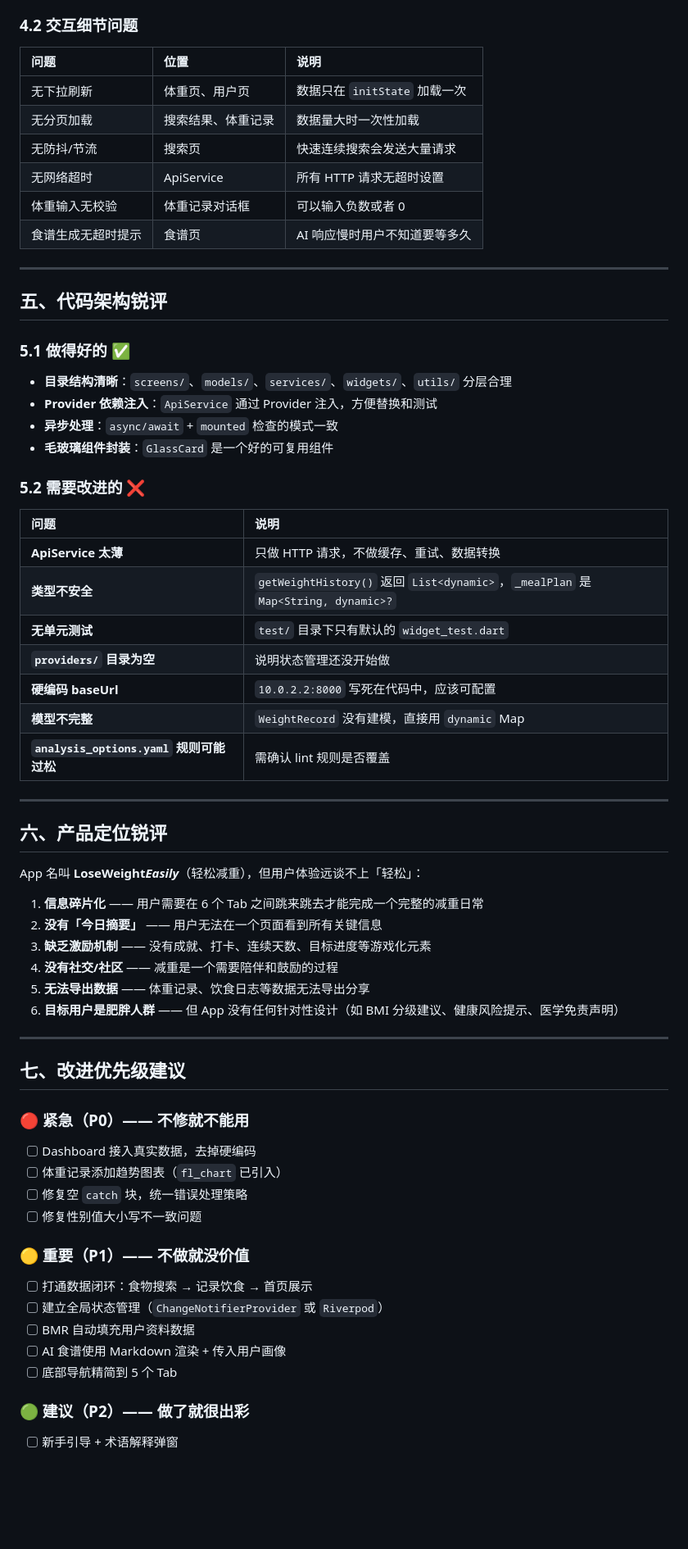
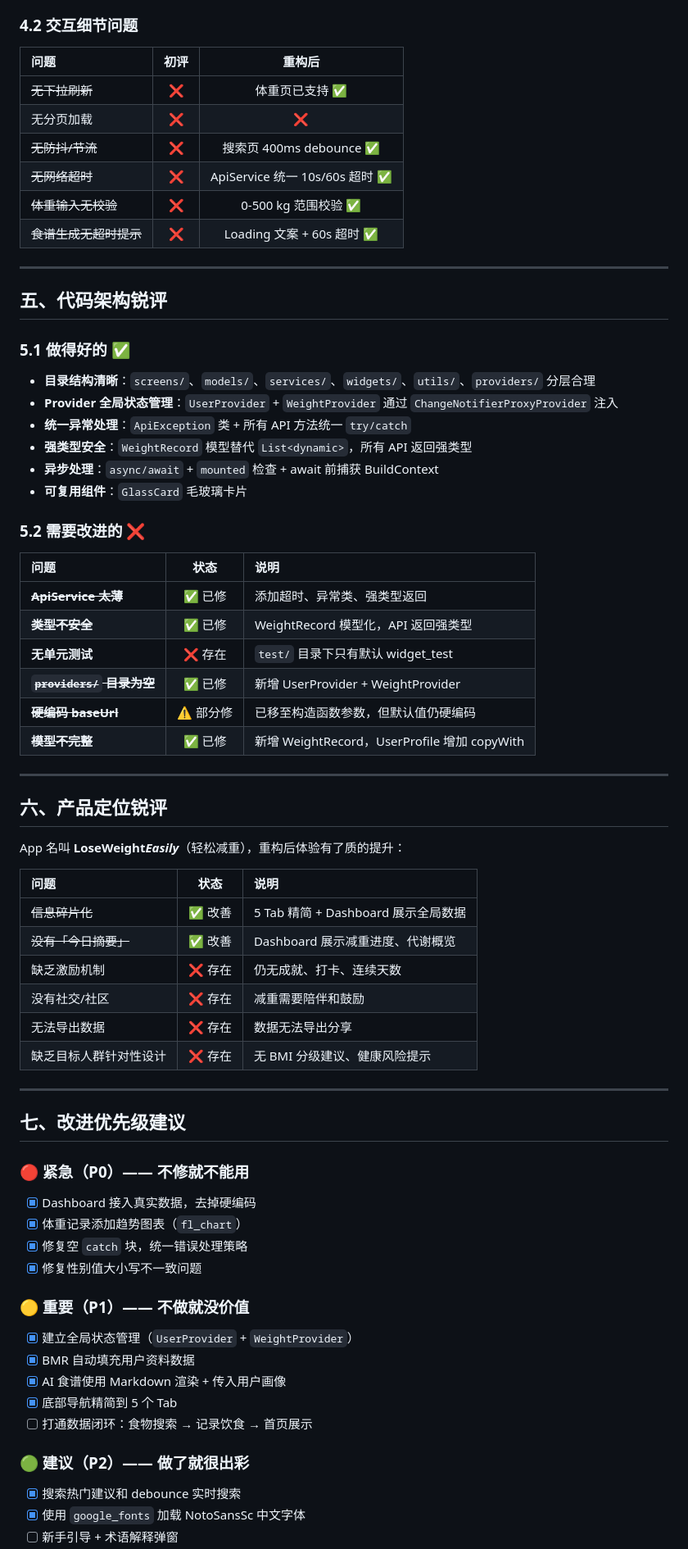
Before and after one commit to ZDP-Q/LoseWeightEasily, a Markdown page: APP_REVIEW.md, the part around one of its changes. Shown at 82% size. Drawn GitHub-style; blank space fills up the shorter version.

```diff
--- a/APP_REVIEW.md
+++ b/APP_REVIEW.md
@@ -196,14 +203,14 @@ AI 食谱 ──✕──→ 用户画像（不使用用户的热量目标）
 
 ### 4.2 交互细节问题
 
-| 问题 | 位置 | 说明 |
-|:--|:--|:--|
-| 无下拉刷新 | 体重页、用户页 | 数据只在 `initState` 加载一次 |
-| 无分页加载 | 搜索结果、体重记录 | 数据量大时一次性加载 |
-| 无防抖/节流 | 搜索页 | 快速连续搜索会发送大量请求 |
-| 无网络超时 | ApiService | 所有 HTTP 请求无超时设置 |
-| 体重输入无校验 | 体重记录对话框 | 可以输入负数或者 0 |
-| 食谱生成无超时提示 | 食谱页 | AI 响应慢时用户不知道要等多久 |
+| 问题 | 初评 | 重构后 |
+|:--|:--:|:--:|
+| ~~无下拉刷新~~ | ❌ | 体重页已支持 ✅ |
+| 无分页加载 | ❌ | ❌ |
+| ~~无防抖/节流~~ | ❌ | 搜索页 400ms debounce ✅ |
+| ~~无网络超时~~ | ❌ | ApiService 统一 10s/60s 超时 ✅ |
+| ~~体重输入无校验~~ | ❌ | 0-500 kg 范围校验 ✅ |
+| ~~食谱生成无超时提示~~ | ❌ | Loading 文案 + 60s 超时 ✅ |
 
 ---
 
@@ -211,35 +218,38 @@ AI 食谱 ──✕──→ 用户画像（不使用用户的热量目标）
 
 ### 5.1 做得好的 ✅
 
-- **目录结构清晰**：`screens/`、`models/`、`services/`、`widgets/`、`utils/` 分层合理
-- **Provider 依赖注入**：`ApiService` 通过 Provider 注入，方便替换和测试
-- **异步处理**：`async/await` + `mounted` 检查的模式一致
-- **毛玻璃组件封装**：`GlassCard` 是一个好的可复用组件
+- **目录结构清晰**：`screens/`、`models/`、`services/`、`widgets/`、`utils/`、`providers/` 分层合理
+- **Provider 全局状态管理**：`UserProvider` + `WeightProvider` 通过 `ChangeNotifierProxyProvider` 注入
+- **统一异常处理**：`ApiException` 类 + 所有 API 方法统一 `try/catch`
+- **强类型安全**：`WeightRecord` 模型替代 `List<dynamic>`，所有 API 返回强类型
+- **异步处理**：`async/await` + `mounted` 检查 + await 前捕获 BuildContext
+- **可复用组件**：`GlassCard` 毛玻璃卡片
 
 ### 5.2 需要改进的 ❌
 
-| 问题 | 说明 |
-|:--|:--|
-| **ApiService 太薄** | 只做 HTTP 请求，不做缓存、重试、数据转换 |
-| **类型不安全** | `getWeightHistory()` 返回 `List<dynamic>`，`_mealPlan` 是 `Map<String, dynamic>?` |
-| **无单元测试** | `test/` 目录下只有默认的 `widget_test.dart` |
-| **`providers/` 目录为空** | 说明状态管理还没开始做 |
-| **硬编码 baseUrl** | `10.0.2.2:8000` 写死在代码中，应该可配置 |
-| **模型不完整** | `WeightRecord` 没有建模，直接用 `dynamic` Map |
-| **`analysis_options.yaml` 规则可能过松** | 需确认 lint 规则是否覆盖 |
+| 问题 | 状态 | 说明 |
+|:--|:--:|:--|
+| ~~**ApiService 太薄**~~ | ✅ 已修 | 添加超时、异常类、强类型返回 |
+| ~~**类型不安全**~~ | ✅ 已修 | WeightRecord 模型化，API 返回强类型 |
+| **无单元测试** | ❌ 存在 | `test/` 目录下只有默认 widget_test |
+| ~~**`providers/` 目录为空**~~ | ✅ 已修 | 新增 UserProvider + WeightProvider |
+| ~~**硬编码 baseUrl**~~ | ⚠️ 部分修 | 已移至构造函数参数，但默认值仍硬编码 |
+| ~~**模型不完整**~~ | ✅ 已修 | 新增 WeightRecord，UserProfile 增加 copyWith |
 
 ---
 
 ## 六、产品定位锐评
 
-App 名叫 **LoseWeight*Easily***（轻松减重），但用户体验远谈不上「轻松」：
+App 名叫 **LoseWeight*Easily***（轻松减重），重构后体验有了质的提升：
 
-1. **信息碎片化** —— 用户需要在 6 个 Tab 之间跳来跳去才能完成一个完整的减重日常
-2. **没有「今日摘要」** —— 用户无法在一个页面看到所有关键信息
-3. **缺乏激励机制** —— 没有成就、打卡、连续天数、目标进度等游戏化元素
-4. **没有社交/社区** —— 减重是一个需要陪伴和鼓励的过程
-5. **无法导出数据** —— 体重记录、饮食日志等数据无法导出分享
-6. **目标用户是肥胖人群** —— 但 App 没有任何针对性设计（如 BMI 分级建议、健康风险提示、医学免责声明）
+| 问题 | 状态 | 说明 |
+|:--|:--:|:--|
+| ~~信息碎片化~~ | ✅ 改善 | 5 Tab 精简 + Dashboard 展示全局数据 |
+| ~~没有「今日摘要」~~ | ✅ 改善 | Dashboard 展示减重进度、代谢概览 |
+| 缺乏激励机制 | ❌ 存在 | 仍无成就、打卡、连续天数 |
+| 没有社交/社区 | ❌ 存在 | 减重需要陪伴和鼓励 |
+| 无法导出数据 | ❌ 存在 | 数据无法导出分享 |
+| 缺乏目标人群针对性设计 | ❌ 存在 | 无 BMI 分级建议、健康风险提示 |
 
 ---
 
@@ -247,19 +257,21 @@ App 名叫 **LoseWeight*Easily***（轻松减重），但用户体验远谈不
 
 ### 🔴 紧急（P0）—— 不修就不能用
 
-- [ ] Dashboard 接入真实数据，去掉硬编码
-- [ ] 体重记录添加趋势图表（`fl_chart` 已引入）
-- [ ] 修复空 `catch` 块，统一错误处理策略
-- [ ] 修复性别值大小写不一致问题
+- [x] Dashboard 接入真实数据，去掉硬编码
+- [x] 体重记录添加趋势图表（`fl_chart`）
+- [x] 修复空 `catch` 块，统一错误处理策略
+- [x] 修复性别值大小写不一致问题
 
 ### 🟡 重要（P1）—— 不做就没价值
 
+- [x] 建立全局状态管理（`UserProvider` + `WeightProvider`）
+- [x] BMR 自动填充用户资料数据
+- [x] AI 食谱使用 Markdown 渲染 + 传入用户画像
+- [x] 底部导航精简到 5 个 Tab
 - [ ] 打通数据闭环：食物搜索 → 记录饮食 → 首页展示
-- [ ] 建立全局状态管理（`ChangeNotifierProvider` 或 `Riverpod`）
-- [ ] BMR 自动填充用户资料数据
-- [ ] AI 食谱使用 Markdown 渲染 + 传入用户画像
-- [ ] 底部导航精简到 5 个 Tab
 
 ### 🟢 建议（P2）—— 做了就很出彩
 
+- [x] 搜索热门建议和 debounce 实时搜索
+- [x] 使用 `google_fonts` 加载 NotoSansSc 中文字体
 - [ ] 新手引导 + 术语解释弹窗
```
Also changed, not shown: other parts of APP_REVIEW.md (+131 -122 lines).
